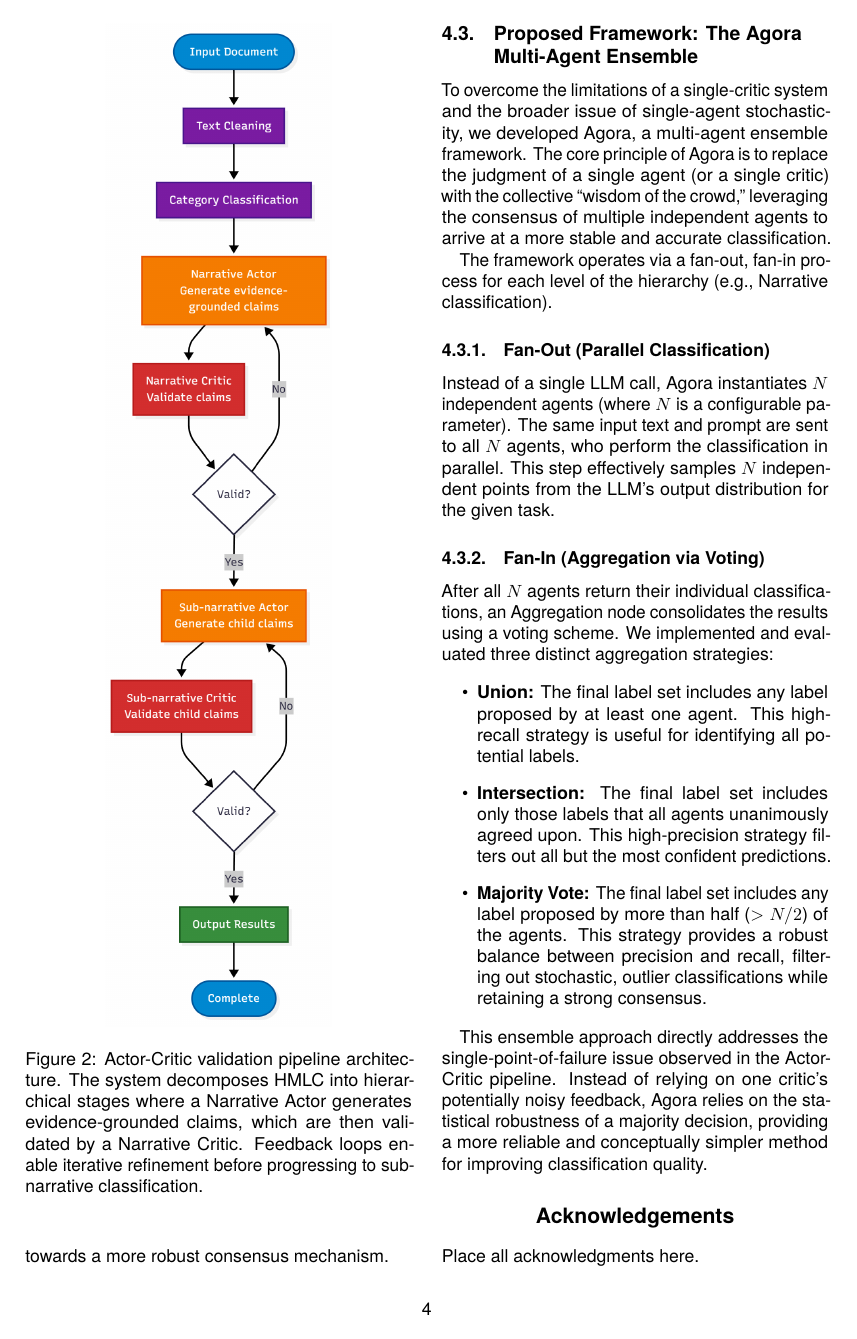
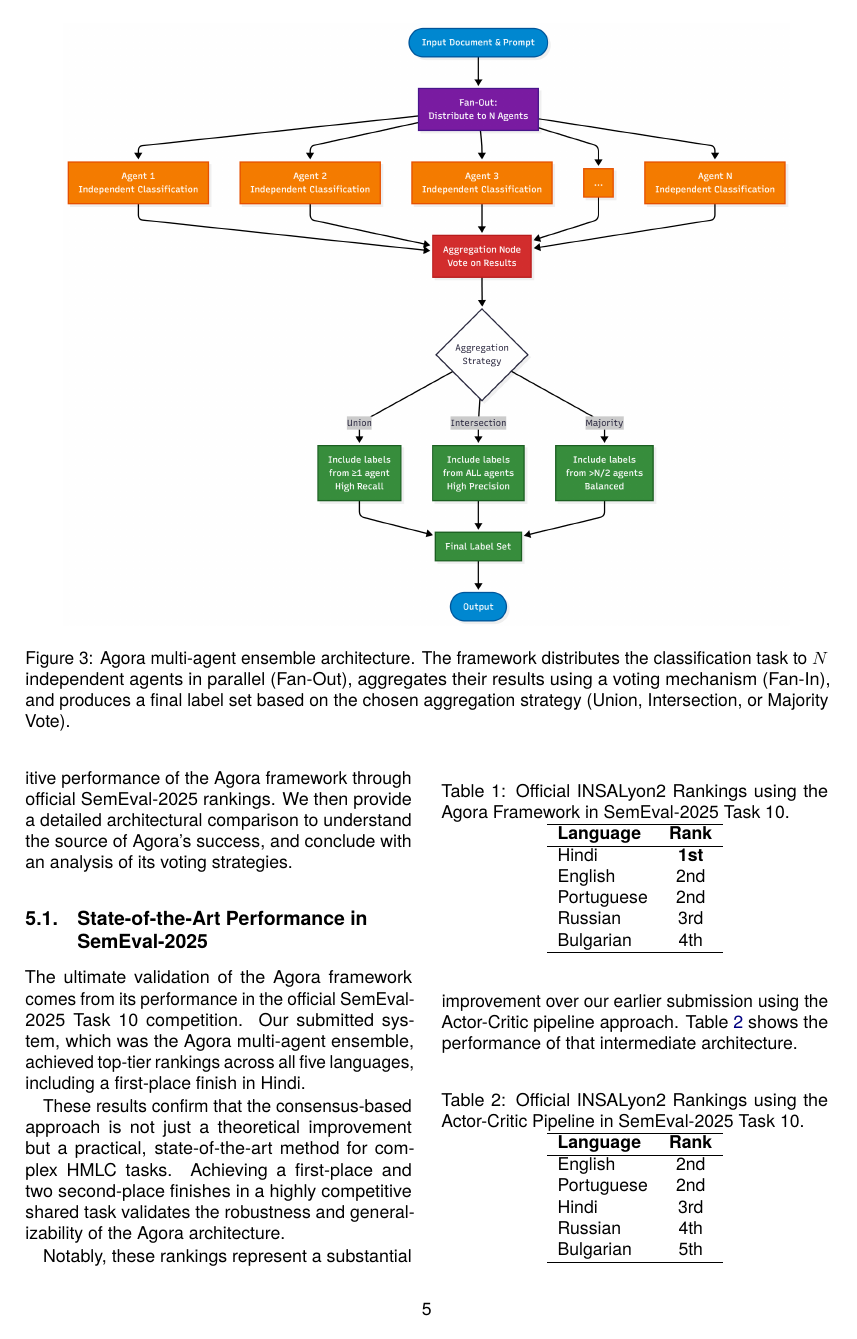
Before and after one commit to NourJadiri/LREC, a LaTeX document (main.tex, which reads sections/results.tex): page 4 of 6 before the commit and page 5 of 9 after it. The pictures show the PDF file main.pdf that the author committed with the source.

Commit message:
Add results, discussion, limitations, and conclusion sections to the paper

```diff
--- /dev/null
+++ b/sections/results.tex
@@ -0,0 +1,45 @@
+\section{Results}
+
+In this section, we present the empirical results of our experiments. We first demonstrate the competitive performance of the Agora framework through official SemEval-2025 rankings. We then provide a detailed architectural comparison to understand the source of Agora's success, and conclude with an analysis of its voting strategies.
+
+\subsection{State-of-the-Art Performance in SemEval-2025}
+
+The ultimate validation of the Agora framework comes from its performance in the official SemEval-2025 Task 10 competition. Our submitted system, which was the Agora multi-agent ensemble, achieved top-tier rankings across all five languages, including a first-place finish in Hindi.
+
+\begin{table}[ht]
+\centering
+\caption{Official INSALyon2 Rankings using the Agora Framework in SemEval-2025 Task 10.}
+\label{tab:semeval_rankings}
+\begin{tabular}{lc}
+\hline
+\textbf{Language} & \textbf{Rank} \\
+\hline
+Hindi & \textbf{1st} \\
+English & 2nd \\
+Portuguese & 2nd \\
+Russian & 3rd \\
+Bulgarian & 4th \\
+\hline
+\end{tabular}
+\end{table}
+
+These results confirm that the consensus-based approach is not just a theoretical improvement but a practical, state-of-the-art method for complex HMLC tasks. Achieving a first-place and two second-place finishes in a highly competitive shared task validates the robustness and generalizability of the Agora architecture.
+
+Notably, these rankings represent a substantial improvement over our earlier submission using the Actor-Critic pipeline approach. Table~\ref{tab:actor_critic_rankings} shows the performance of that intermediate architecture.
+
+\begin{table}[ht]
+\centering
+\caption{Official INSALyon2 Rankings using the Actor-Critic Pipeline in SemEval-2025 Task 10.}
+\label{tab:actor_critic_rankings}
+\begin{tabular}{lc}
+\hline
+\textbf{Language} & \textbf{Rank} \\
+\hline
+English & 2nd \\
+Portuguese & 2nd \\
+Hindi & 3rd \\
+Russian & 4th \\
+Bulgarian & 5th \\
+\hline
+\end{tabular}
+\end{table}
```
Also changed, not shown: main.tex (+4 -6 lines), sections/conclusion.tex (added, +9 -0 lines), sections/discussion.tex (added, +11 -0 lines), sections/experimental_setup.tex (+1 -1 lines), sections/limitations.tex (added, +17 -0 lines), main.pdf, sections/results.tex (46 more changed lines).
